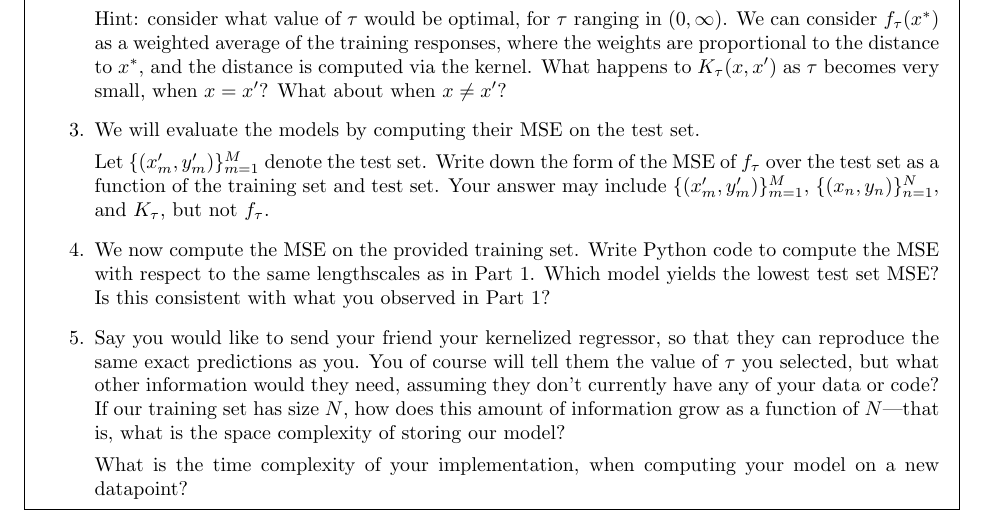
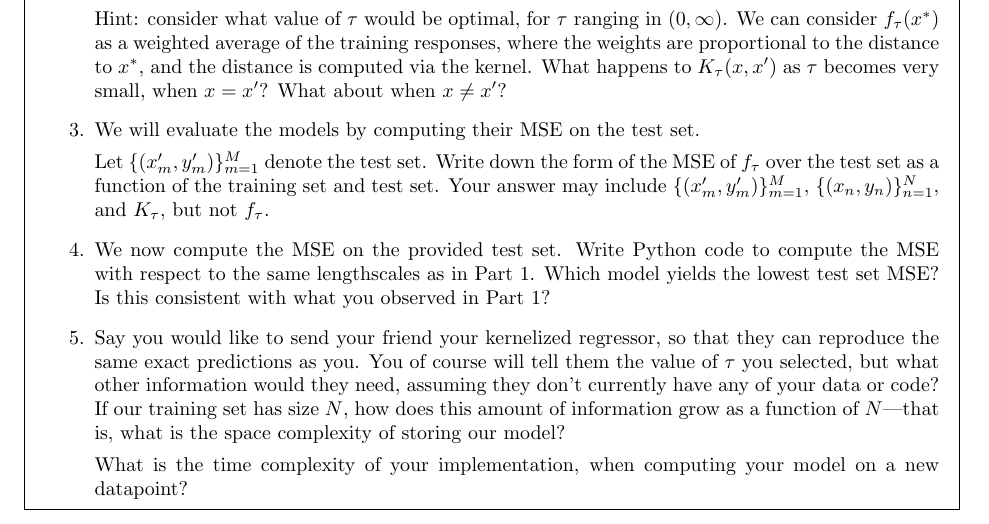
Before and after one commit to harvard-ml-courses/cs181-s23-homeworks, a LaTeX problem sheet (hw1/hw1.tex): part of page 3 of 8, cut so that both start at the same text. Compiled offline with pdfLaTeX.

Commit message:
update hw statement

```diff
--- a/hw1/hw1.tex
+++ b/hw1/hw1.tex
@@ -152,7 +152,7 @@ Hint: consider what value of $\tau$ would be optimal, for $\tau$ ranging in $(0,
 
 Let $\{(x'_m, y'_m)\}_{m = 1} ^M$ denote the test set. Write down the form of the MSE of $f_\tau$ over the test set as a function of the training set and test set. Your answer may include $\{(x'_m, y'_m)\}_{m = 1} ^M$, $\{(x_n, y_n)\}_{n = 1} ^N$, and $K_\tau$, but not $f_\tau$.
 
-\item We now compute the MSE on the provided training set. Write Python code to compute the MSE with respect to the same lengthscales as in Part 1. Which model yields the lowest test set MSE? Is this consistent with what you observed in Part 1?
+\item We now compute the MSE on the provided test set. Write Python code to compute the MSE with respect to the same lengthscales as in Part 1. Which model yields the lowest test set MSE? Is this consistent with what you observed in Part 1?
 
 \item
 Say you would like to send your friend your kernelized regressor, so that they can reproduce the same exact predictions as you. You of course will tell them the value of $\tau$ you selected, but what other information would they need, assuming they don't currently have any of your data or code? If our training set has size $N$, how does this amount of information grow as a function of $N$—that is, what is the space complexity of storing our model?
```
Also changed, not shown: hw1/hw1.pdf.
